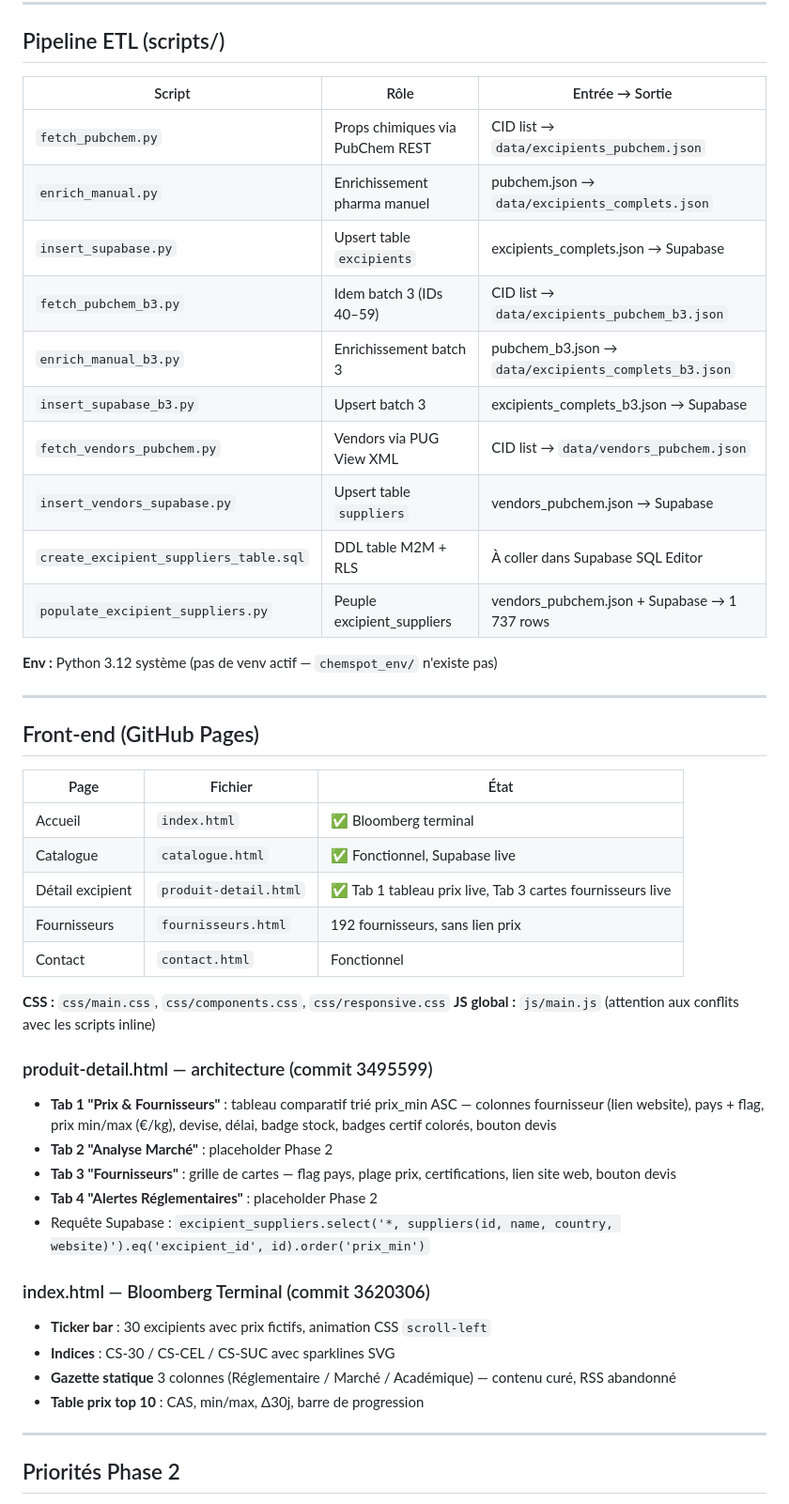
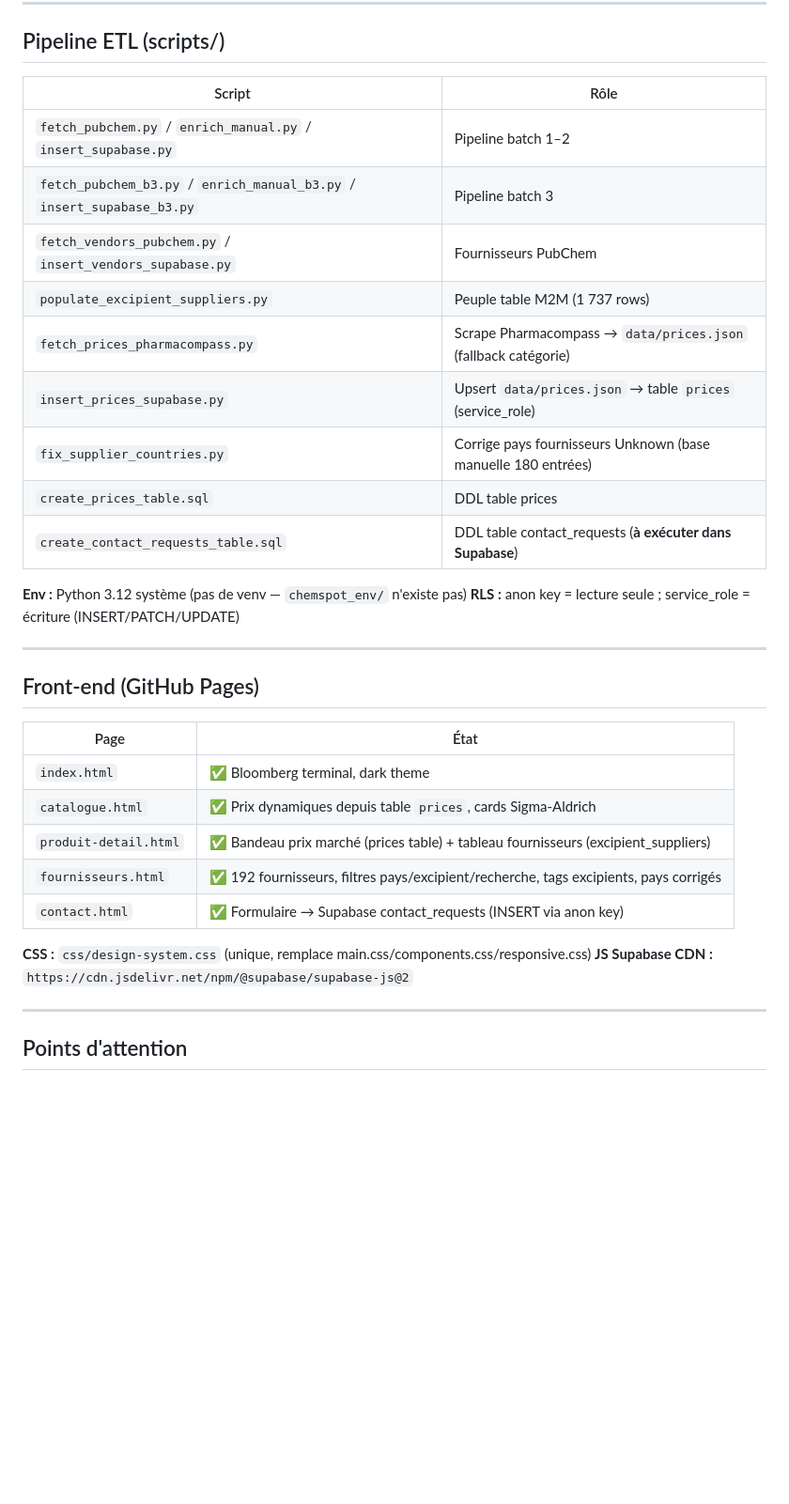
Before and after one commit to simbadlecuisto/simbadlecuisto.github.io., a Markdown page: MEMORY.md, the part around one of its changes. Shown at 94% size. Drawn GitHub-style; blank space fills up the shorter version.

```diff
--- a/MEMORY.md
+++ b/MEMORY.md
@@ -56,52 +48,37 @@ Potassium sorbate, Cetyl alcohol, Mineral oil
 
 ## Pipeline ETL (scripts/)
 
-| Script | Rôle | Entrée → Sortie |
-|---|---|---|
-| `fetch_pubchem.py` | Props chimiques via PubChem REST | CID list → `data/excipients_pubchem.json` |
-| `enrich_manual.py` | Enrichissement pharma manuel | pubchem.json → `data/excipients_complets.json` |
-| `insert_supabase.py` | Upsert table `excipients` | excipients_complets.json → Supabase |
-| `fetch_pubchem_b3.py` | Idem batch 3 (IDs 40–59) | CID list → `data/excipients_pubchem_b3.json` |
-| `enrich_manual_b3.py` | Enrichissement batch 3 | pubchem_b3.json → `data/excipients_complets_b3.json` |
-| `insert_supabase_b3.py` | Upsert batch 3 | excipients_complets_b3.json → Supabase |
-| `fetch_vendors_pubchem.py` | Vendors via PUG View XML | CID list → `data/vendors_pubchem.json` |
-| `insert_vendors_supabase.py` | Upsert table `suppliers` | vendors_pubchem.json → Supabase |
-| `create_excipient_suppliers_table.sql` | DDL table M2M + RLS | À coller dans Supabase SQL Editor |
-| `populate_excipient_suppliers.py` | Peuple excipient_suppliers | vendors_pubchem.json + Supabase → 1 737 rows |
+| Script | Rôle |
+|---|---|
+| `fetch_pubchem.py` / `enrich_manual.py` / `insert_supabase.py` | Pipeline batch 1–2 |
+| `fetch_pubchem_b3.py` / `enrich_manual_b3.py` / `insert_supabase_b3.py` | Pipeline batch 3 |
+| `fetch_vendors_pubchem.py` / `insert_vendors_supabase.py` | Fournisseurs PubChem |
+| `populate_excipient_suppliers.py` | Peuple table M2M (1 737 rows) |
+| `fetch_prices_pharmacompass.py` | Scrape Pharmacompass → `data/prices.json` (fallback catégorie) |
+| `insert_prices_supabase.py` | Upsert `data/prices.json` → table `prices` (service_role) |
+| `fix_supplier_countries.py` | Corrige pays fournisseurs Unknown (base manuelle 180 entrées) |
+| `create_prices_table.sql` | DDL table prices |
+| `create_contact_requests_table.sql` | DDL table contact_requests (**à exécuter dans Supabase**) |
 
-**Env :** Python 3.12 système (pas de venv actif — `chemspot_env/` n'existe pas)
+**Env :** Python 3.12 système (pas de venv — `chemspot_env/` n'existe pas)
+**RLS :** anon key = lecture seule ; service_role = écriture (INSERT/PATCH/UPDATE)
 
 ---
 
 ## Front-end (GitHub Pages)
 
-| Page | Fichier | État |
-|---|---|---|
-| Accueil | `index.html` | ✅ Bloomberg terminal |
-| Catalogue | `catalogue.html` | ✅ Fonctionnel, Supabase live |
-| Détail excipient | `produit-detail.html` | ✅ Tab 1 tableau prix live, Tab 3 cartes fournisseurs live |
-| Fournisseurs | `fournisseurs.html` | 192 fournisseurs, sans lien prix |
-| Contact | `contact.html` | Fonctionnel |
+| Page | État |
+|---|---|
+| `index.html` | ✅ Bloomberg terminal, dark theme |
+| `catalogue.html` | ✅ Prix dynamiques depuis table `prices`, cards Sigma-Aldrich |
+| `produit-detail.html` | ✅ Bandeau prix marché (prices table) + tableau fournisseurs (excipient_suppliers) |
+| `fournisseurs.html` | ✅ 192 fournisseurs, filtres pays/excipient/recherche, tags excipients, pays corrigés |
+| `contact.html` | ✅ Formulaire → Supabase contact_requests (INSERT via anon key) |
 
-**CSS :** `css/main.css`, `css/components.css`, `css/responsive.css`
-**JS global :** `js/main.js` (attention aux conflits avec les scripts inline)
-
-### produit-detail.html — architecture (commit 3495599)
-
-- **Tab 1 "Prix & Fournisseurs"** : tableau comparatif trié prix_min ASC — colonnes fournisseur (lien website), pays + flag, prix min/max (€/kg), devise, délai, badge stock, badges certif colorés, bouton devis
-- **Tab 2 "Analyse Marché"** : placeholder Phase 2
-- **Tab 3 "Fournisseurs"** : grille de cartes — flag pays, plage prix, certifications, lien site web, bouton devis
-- **Tab 4 "Alertes Réglementaires"** : placeholder Phase 2
-- Requête Supabase : `excipient_suppliers.select('*, suppliers(id, name, country, website)').eq('excipient_id', id).order('prix_min')`
-
-### index.html — Bloomberg Terminal (commit 3620306)
-
-- **Ticker bar** : 30 excipients avec prix fictifs, animation CSS `scroll-left`
-- **Indices** : CS-30 / CS-CEL / CS-SUC avec sparklines SVG
-- **Gazette statique** 3 colonnes (Réglementaire / Marché / Académique) — contenu curé, RSS abandonné
-- **Table prix top 10** : CAS, min/max, Δ30j, barre de progression
+**CSS :** `css/design-system.css` (unique, remplace main.css/components.css/responsive.css)
+**JS Supabase CDN :** `https://cdn.jsdelivr.net/npm/@supabase/supabase-js@2`
 
 ---
 
-## Priorités Phase 2
+## Points d'attention
 
```
Also changed, not shown: other parts of MEMORY.md (+40 -55 lines).
